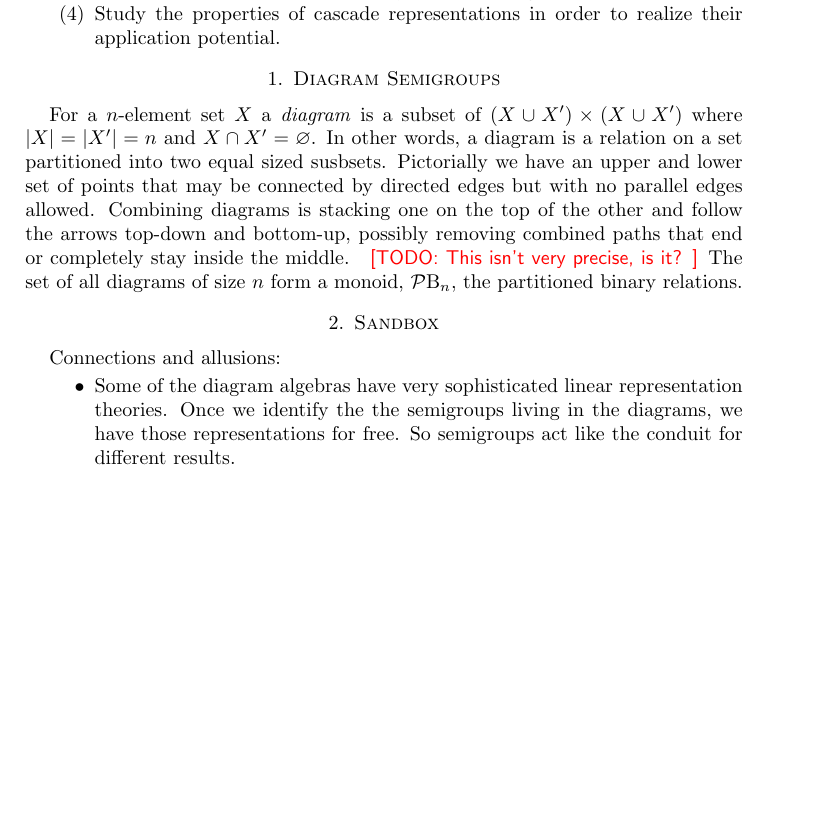
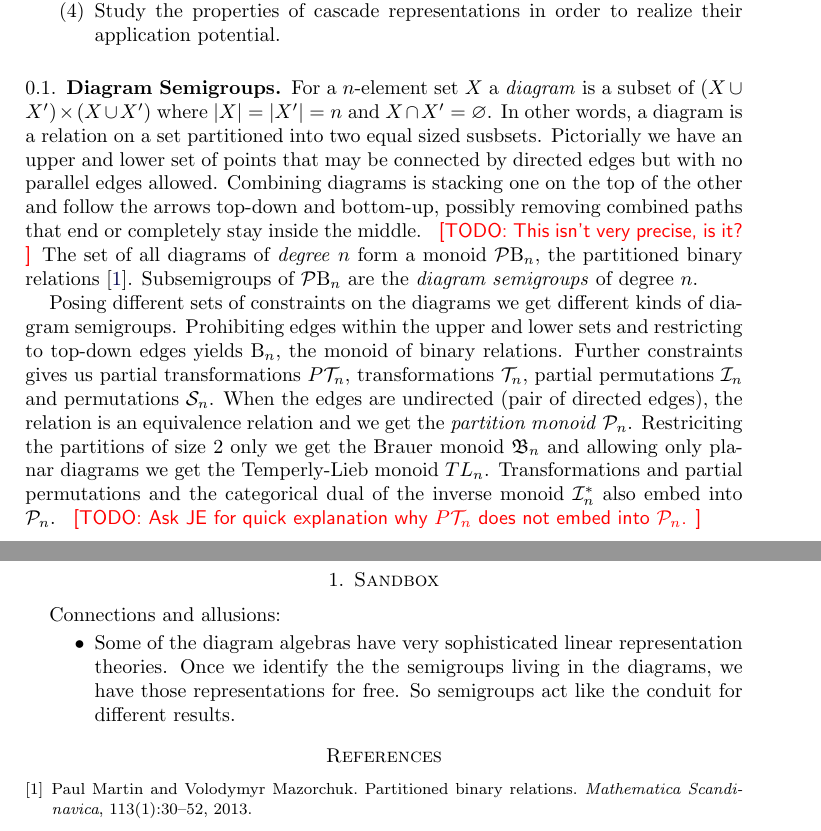
Before and after one commit to gap-packages/subsemi, a LaTeX paper (paper/proposal.tex): part of page 2 of 2 before the commit and two parts of pages 2 and 3 of 3 after it, the two joined at a grey line, cut so that both start at the same text, the shorter picture padded with empty space. Compiled offline with pdfLaTeX.

Commit message:
describing the types of diagram semigroups

```diff
--- a/paper/proposal.tex
+++ b/paper/proposal.tex
@@ -133,14 +133,20 @@ $TL_n,J_n$ & \begin{minipage}[l]{130pt}generators of Temperley-Lieb algebras, Jo
 \end{enumerate}
 
 
-\section{Diagram Semigroups}
+\subsection{Diagram Semigroups}
 
 For a $n$-element set $X$ a \emph{diagram} is a subset of $(X\cup X')\times (X\cup X')$ where $|X|=|X'|=n$ and $X\cap X'=\varnothing$.
 In other words, a diagram is a relation on a set partitioned into two equal sized susbsets.
 Pictorially we have an upper and lower set of points that may be connected by directed edges but with no parallel edges allowed.
 Combining diagrams is stacking one on the top of the other and follow the arrows top-down and bottom-up, possibly removing combined paths that end or completely stay inside the middle. \todo{This isn't very precise, is it?}
-The set of all diagrams of size $n$ form a monoid, $\Partition\BinRel_n$, the partitioned binary relations.
+The set of all diagrams of \emph{degree} $n$ form a monoid $\Partition\BinRel_n$, the partitioned binary relations \cite{PartBinRel2013}. Subsemigroups of $\Partition\BinRel_n$ are the \emph{diagram semigroups} of degree $n$.
 
+Posing different sets of constraints on the diagrams we get different kinds of diagram semigroups.
+Prohibiting edges within the upper and lower sets and restricting to top-down edges yields $\BinRel_n$, the monoid of binary relations. Further constraints gives us partial transformations $P\FullTrans_n$, transformations $\FullTrans_n$, partial permutations $\InvMon_n$ and permutations $\Symmetric_n$.
+When the edges are undirected (pair of directed edges), the relation is an equivalence relation and we get the \emph{partition monoid} $\Partition_n$.
+Restriciting the partitions of size 2 only we get the Brauer monoid $\Brauer_n$ and allowing only planar diagrams we get the Temperly-Lieb monoid $TL_n$.
+Transformations and partial permutations and the categorical dual of the inverse monoid $\DualInvMon_n$ also embed into $\Partition_n$.
+\todo{Ask JE for quick explanation why $P\FullTrans_n$ does not embed into $\Partition_n$.}
 
 
 \section{Sandbox}
```
Also changed, not shown: paper/subsemi.bib (renamed from paper/subsemicut.bib), paper/proposal.tex (3 more changed lines).
